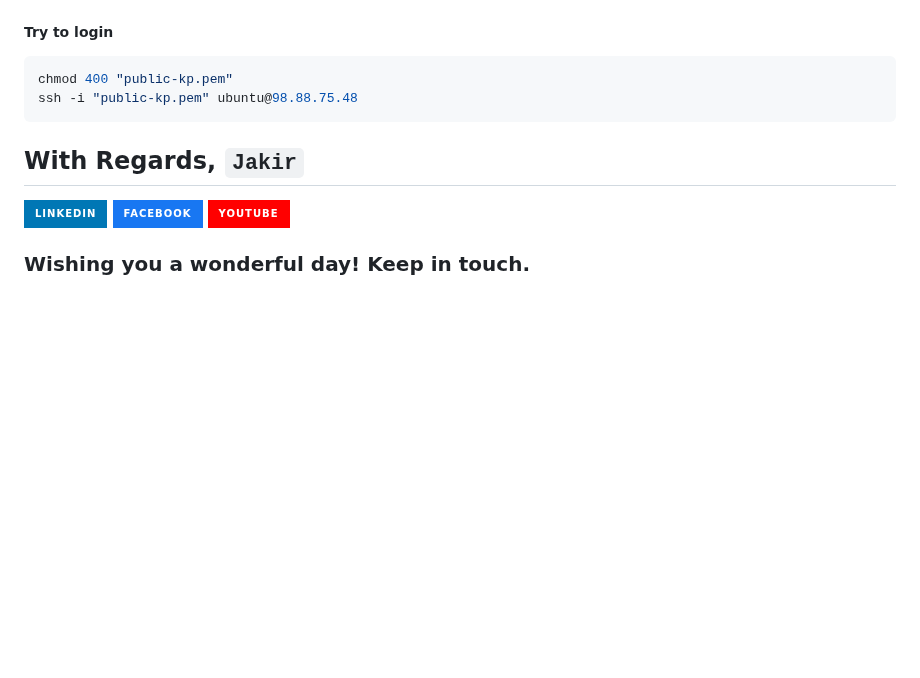
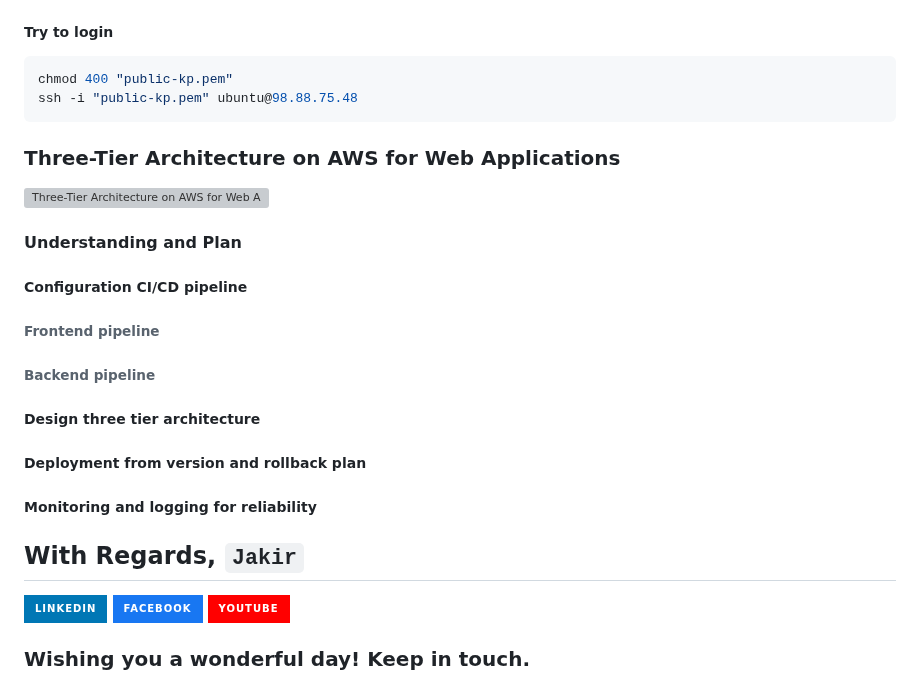
Before and after one commit to jakir-ruet/aws-practitioner-professional, a Markdown page: 02-solutions-architect/Readme.md, the part around the change. Rendered like a GitHub page; badges without logos; blank space fills up the shorter version; grey boxes are pictures that could not be loaded.

Commit message:
pipeline going on

````diff
--- a/02-solutions-architect/Readme.md
+++ b/02-solutions-architect/Readme.md
@@ -345,6 +345,24 @@ chmod 400 "public-kp.pem"
 ssh -i "public-kp.pem" ubuntu@98.88.75.48
 ```
 
+### Three-Tier Architecture on AWS for Web Applications
+
+![Three-Tier Architecture on AWS for Web Applications](/img/vpc-design.jpg)
+
+#### Understanding and Plan
+
+##### Configuration CI/CD pipeline
+
+###### Frontend pipeline
+
+###### Backend pipeline
+
+##### Design three tier architecture
+
+##### Deployment from version and rollback plan
+
+##### Monitoring and logging for reliability
+
 ## With Regards, `Jakir`
 
 [![LinkedIn][linkedin-shield-jakir]][linkedin-url-jakir]
````
